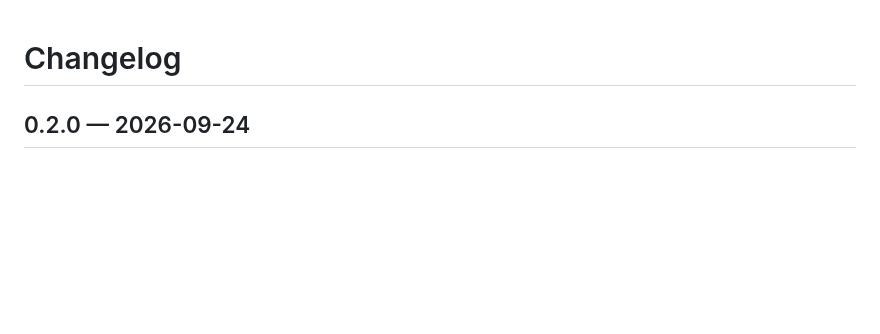
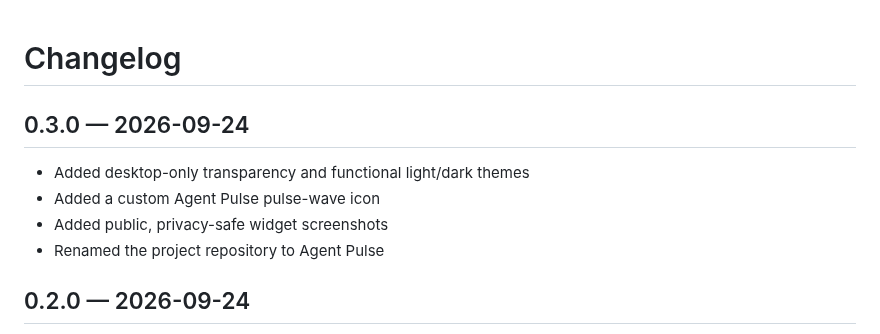
Before and after one commit to xiahongze/agent-pulse, a Markdown page: CHANGELOG.md, the part around the change. Drawn GitHub-style; blank space fills up the shorter version.

Commit message:
feat: polish themes transparency and branding

```diff
--- a/CHANGELOG.md
+++ b/CHANGELOG.md
@@ -1,4 +1,11 @@
 # Changelog
+
+## 0.3.0 — 2026-09-24
+
+- Added desktop-only transparency and functional light/dark themes
+- Added a custom Agent Pulse pulse-wave icon
+- Added public, privacy-safe widget screenshots
+- Renamed the project repository to Agent Pulse
 
 ## 0.2.0 — 2026-09-24
 
```
Also changed, not shown: README.md (+4 -2 lines), docs/screenshots/agent-pulse-popup.png (added), 5 other files.
